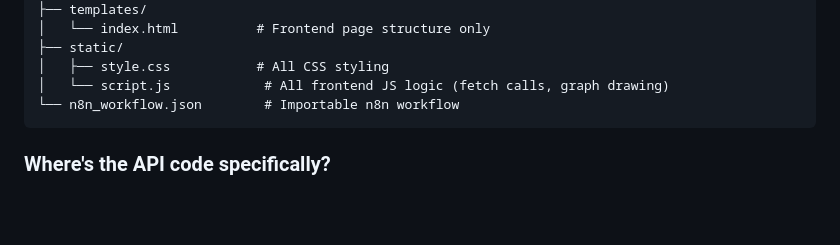
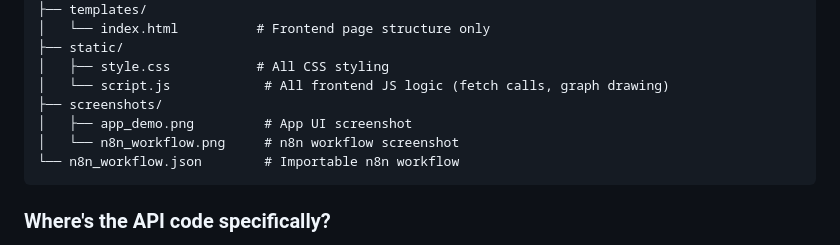
Before and after one commit to grxsuraj/smart-delivery-route-optimizer, a Markdown page: README.md, the part around one of its changes. Rendered like a GitHub page; blank space fills up the shorter version.

Commit message:
Add README screenshots

````diff
--- a/README.md
+++ b/README.md
@@ -18,6 +26,9 @@ route_optimizer/
 ├── static/
 │   ├── style.css           # All CSS styling
 │   └── script.js            # All frontend JS logic (fetch calls, graph drawing)
+├── screenshots/
+│   ├── app_demo.png         # App UI screenshot
+│   └── n8n_workflow.png     # n8n workflow screenshot
 └── n8n_workflow.json        # Importable n8n workflow
 ```
 
````
Also changed, not shown: other parts of README.md (+8 -0 lines).
